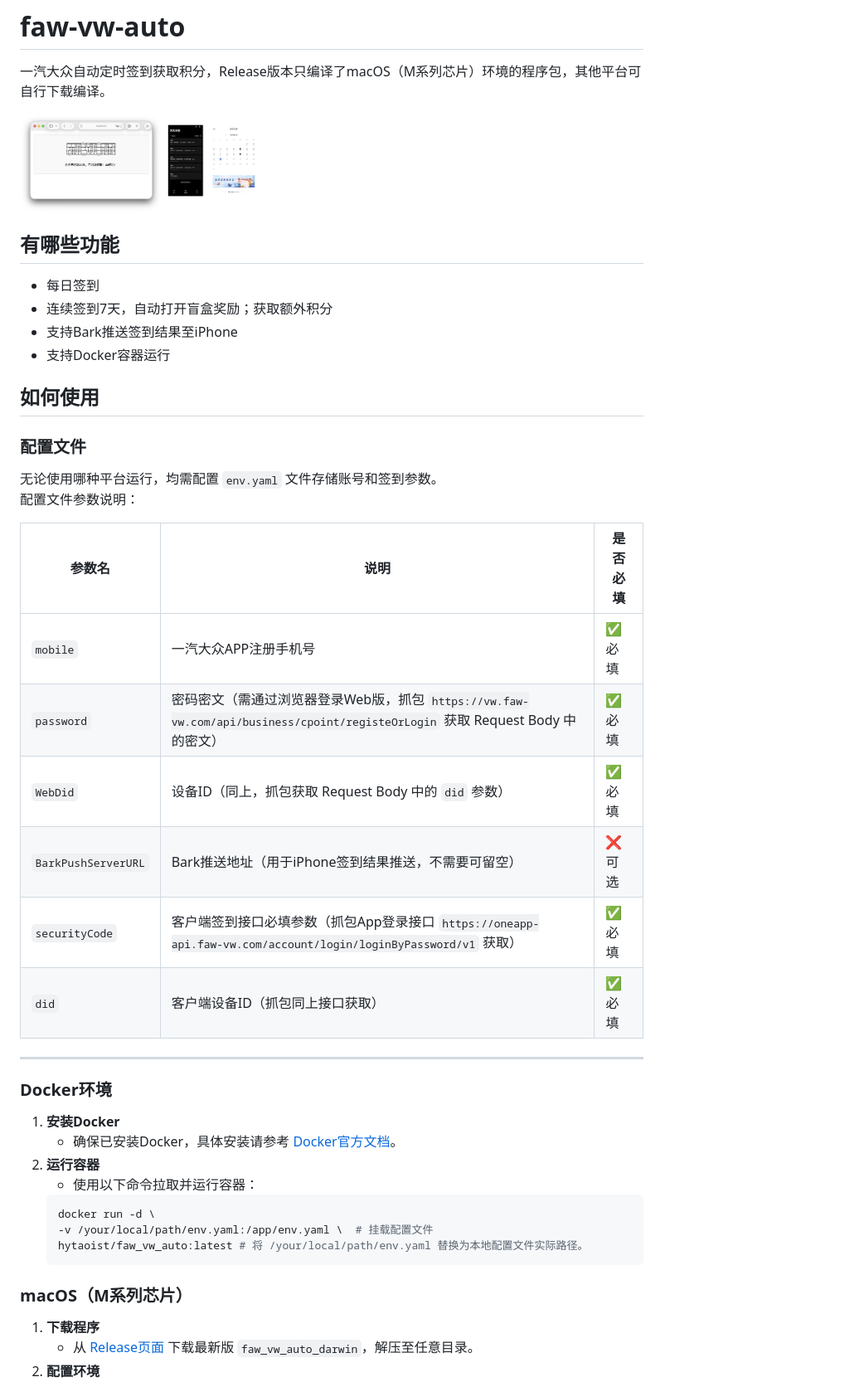
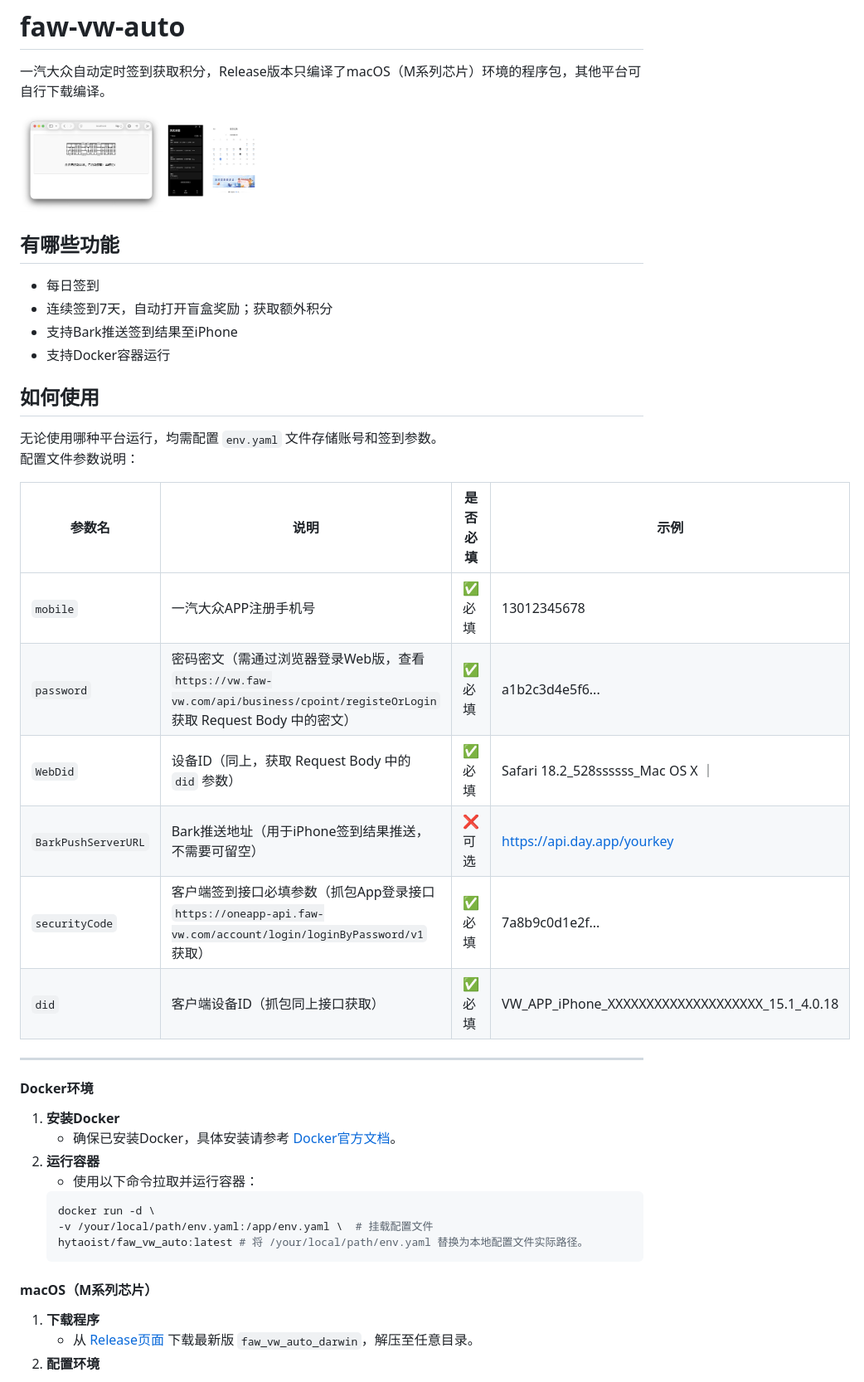
Before and after one commit to hytaoist/faw-vw-auto, a Markdown page: README.md, the part around the change printed below. Shown: that part at 83% size. Rendered like a GitHub page.

Commit message:
更新资源文件

````diff
--- a/README.md
+++ b/README.md
@@ -1,7 +5,7 @@
 # faw-vw-auto
 一汽大众自动定时签到获取积分，Release版本只编译了macOS（M系列芯片）环境的程序包，其他平台可自行下载编译。
 <div>
-    <img src="IMG_PS.png" width="40%" alt="预览1">
+    <img src="./appassets/IMG_PS.png" width="40%" alt="预览1">
 </div>
 
 ## 有哪些功能
@@ -11,22 +15,22 @@
 - 支持Docker容器运行
 
 ## 如何使用
-### 配置文件
 无论使用哪种平台运行，均需配置 `env.yaml` 文件存储账号和签到参数。
 配置文件参数说明：
 
-| 参数名               | 说明                                                                                     | 是否必填 |
-|----------------------|----------------------------------------------------------------------------------------|----------|
-| `mobile`             | 一汽大众APP注册手机号                                                                   | ✅ 必填   |
-| `password`           | 密码密文（需通过浏览器登录Web版，抓包 `https://vw.faw-vw.com/api/business/cpoint/registeOrLogin` 获取 Request Body 中的密文） | ✅ 必填   |
-| `WebDid`             | 设备ID（同上，抓包获取 Request Body 中的 `did` 参数）                                    | ✅ 必填   |
-| `BarkPushServerURL`  | Bark推送地址（用于iPhone签到结果推送，不需要可留空）                                     | ❌ 可选   |
-| `securityCode`       | 客户端签到接口必填参数（抓包App登录接口 `https://oneapp-api.faw-vw.com/account/login/loginByPassword/v1` 获取） | ✅ 必填   |
-| `did`                | 客户端设备ID（抓包同上接口获取）                                                        | ✅ 必填   |
+| 参数名               | 说明                                                                                     | 是否必填 |示例|
+|----------------------|----------------------------------------------------------------------------------------|----------|----------|
+| `mobile`             | 一汽大众APP注册手机号                                                                   | ✅ 必填   | 13012345678 |
+| `password`           | 密码密文（需通过浏览器登录Web版，查看`https://vw.faw-vw.com/api/business/cpoint/registeOrLogin` 获取 Request Body 中的密文） | ✅ 必填   | a1b2c3d4e5f6... |
+| `WebDid`             | 设备ID（同上，获取 Request Body 中的 `did` 参数）                                    | ✅ 必填   | Safari 18.2_528ssssss_Mac OS X ｜
+| `BarkPushServerURL`  | Bark推送地址（用于iPhone签到结果推送，不需要可留空）                                     | ❌ 可选   | https://api.day.app/yourkey |
+| `securityCode`       | 客户端签到接口必填参数（抓包App登录接口 `https://oneapp-api.faw-vw.com/account/login/loginByPassword/v1` 获取） | ✅ 必填   | 7a8b9c0d1e2f... |
+| `did`                | 客户端设备ID（抓包同上接口获取）                                                        | ✅ 必填   | VW_APP_iPhone_XXXXXXXXXXXXXXXXXXXX_15.1_4.0.18 |
+
 
 ---
 
-### Docker环境
+#### Docker环境
 1. **安装Docker**
    - 确保已安装Docker，具体安装请参考 [Docker官方文档](https://docs.docker.com/get-docker/)。
 2. **运行容器**
@@ -37,7 +41,7 @@
     hytaoist/faw_vw_auto:latest # 将 /your/local/path/env.yaml 替换为本地配置文件实际路径。
     ```
 
-### macOS（M系列芯片）
+#### macOS（M系列芯片）
 1. **下载程序**
    - 从 [Release页面](https://github.com/hytaoist/faw-vw-auto/releases) 下载最新版 `faw_vw_auto_darwin`，解压至任意目录。
 2. **配置环境**
````
Also changed, not shown: other parts of README.md (+4 -0 lines), appassets/FAW.VW.Icon.png (added), appassets/IMG_PS.png (renamed from IMG_PS.png).
